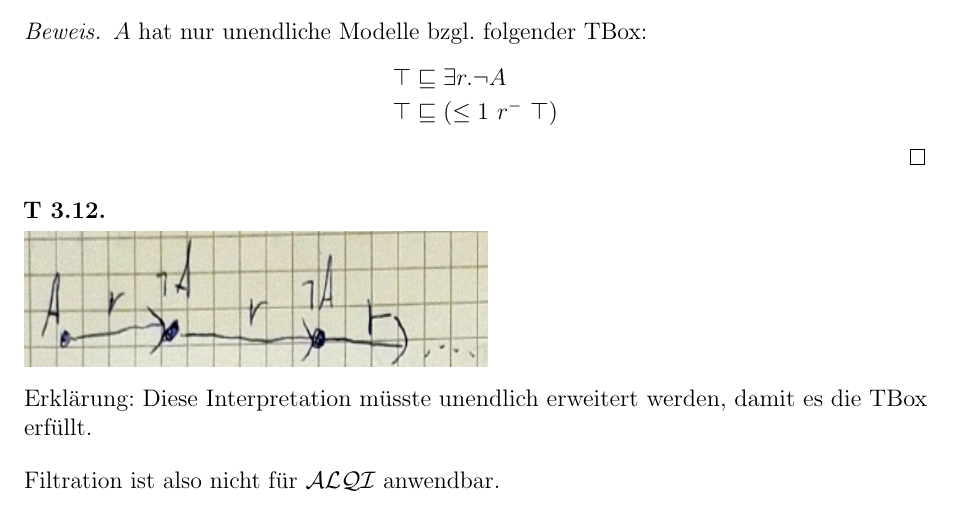
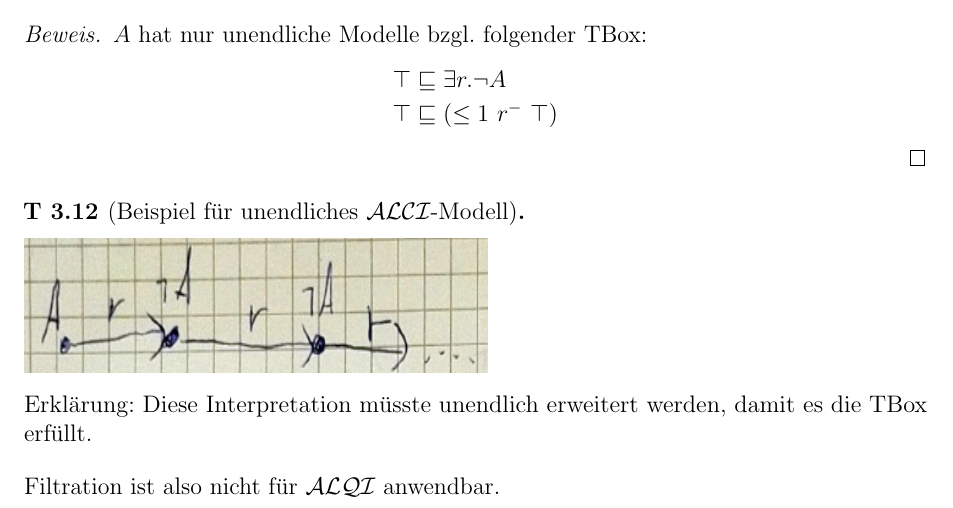
Before and after one commit to sasjonge/bl-lecture-notes, a LaTeX document (main.tex, which reads chapters/300_ausdruckstaerke_etc.tex): part of page 29 of 82, cut so that both start at the same text. Compiled offline with pdfLaTeX.

Commit message:
Add one more name

```diff
--- a/chapters/300_ausdruckstaerke_etc.tex
+++ b/chapters/300_ausdruckstaerke_etc.tex
@@ -556,7 +556,7 @@ $\ALCQI$ hat nicht die endliche Modelleigenschaft.
         \top &\sqsubseteq ( \leq 1\ r^{-}\ \top)
     \end{align*}
 \end{proof}
-\begin{tafel}\mbox{}
+\begin{tafel}[Beispiel für unendliches $\ALCI$-Modell]\mbox{}
 
 \includegraphics[width=3.21910in,height=0.93200in]{media/318qi.png}
 
```
